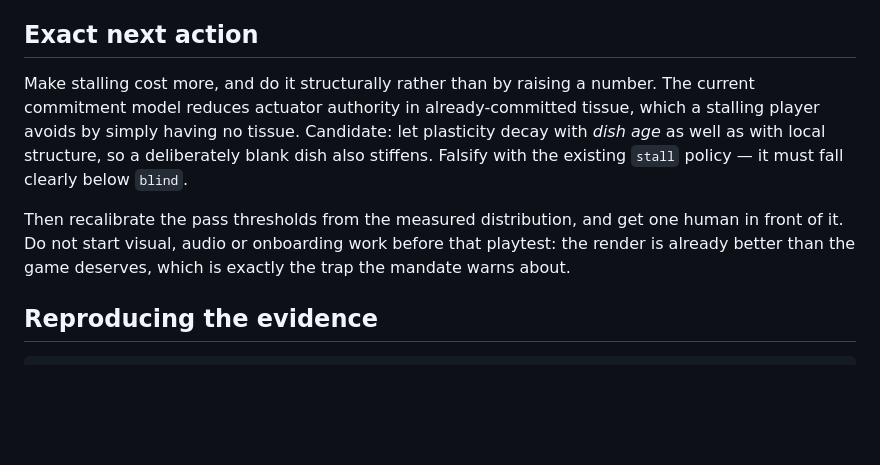
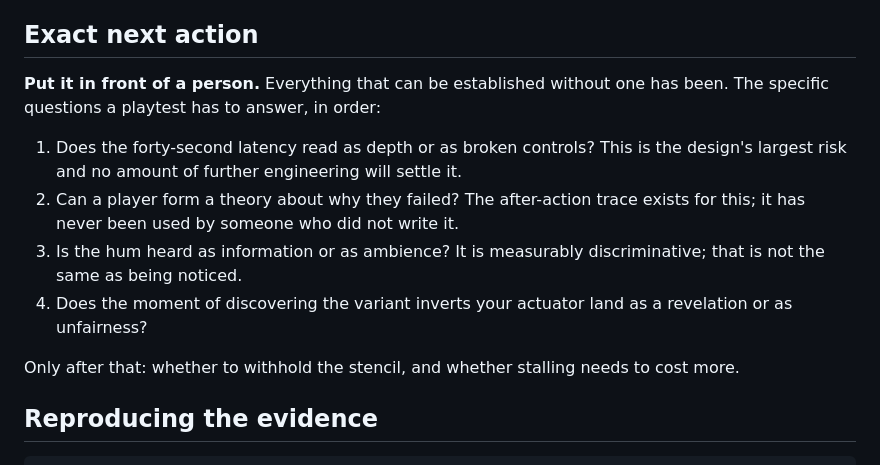
Before and after one commit to RobVanProd/still-culture, a Markdown page: PROJECT_STATE.md, the part around one of its changes. GitHub-like rendering; blank space fills up the shorter version.

```diff
--- a/PROJECT_STATE.md
+++ b/PROJECT_STATE.md
@@ -90,17 +101,20 @@ Full record in `DECISION_LOG.md`. The four that cost the most:
 
 ## Exact next action
 
-Make stalling cost more, and do it structurally rather than by raising a number.
-The current commitment model reduces actuator authority in already-committed
-tissue, which a stalling player avoids by simply having no tissue. Candidate: let
-plasticity decay with *dish age* as well as with local structure, so a deliberately
-blank dish also stiffens. Falsify with the existing `stall` policy — it must fall
-clearly below `blind`.
+**Put it in front of a person.** Everything that can be established without one
+has been. The specific questions a playtest has to answer, in order:
 
-Then recalibrate the pass thresholds from the measured distribution, and get one
-human in front of it. Do not start visual, audio or onboarding work before that
-playtest: the render is already better than the game deserves, which is exactly
-the trap the mandate warns about.
+1. Does the forty-second latency read as depth or as broken controls? This is the
+   design's largest risk and no amount of further engineering will settle it.
+2. Can a player form a theory about why they failed? The after-action trace exists
+   for this; it has never been used by someone who did not write it.
+3. Is the hum heard as information or as ambience? It is measurably
+   discriminative; that is not the same as being noticed.
+4. Does the moment of discovering the variant inverts your actuator land as a
+   revelation or as unfairness?
+
+Only after that: whether to withhold the stencil, and whether stalling needs to
+cost more.
 
 ## Reproducing the evidence
 
```
Also changed, not shown: other parts of PROJECT_STATE.md (+48 -37 lines), TASK_LEDGER.md (+17 -16 lines).
